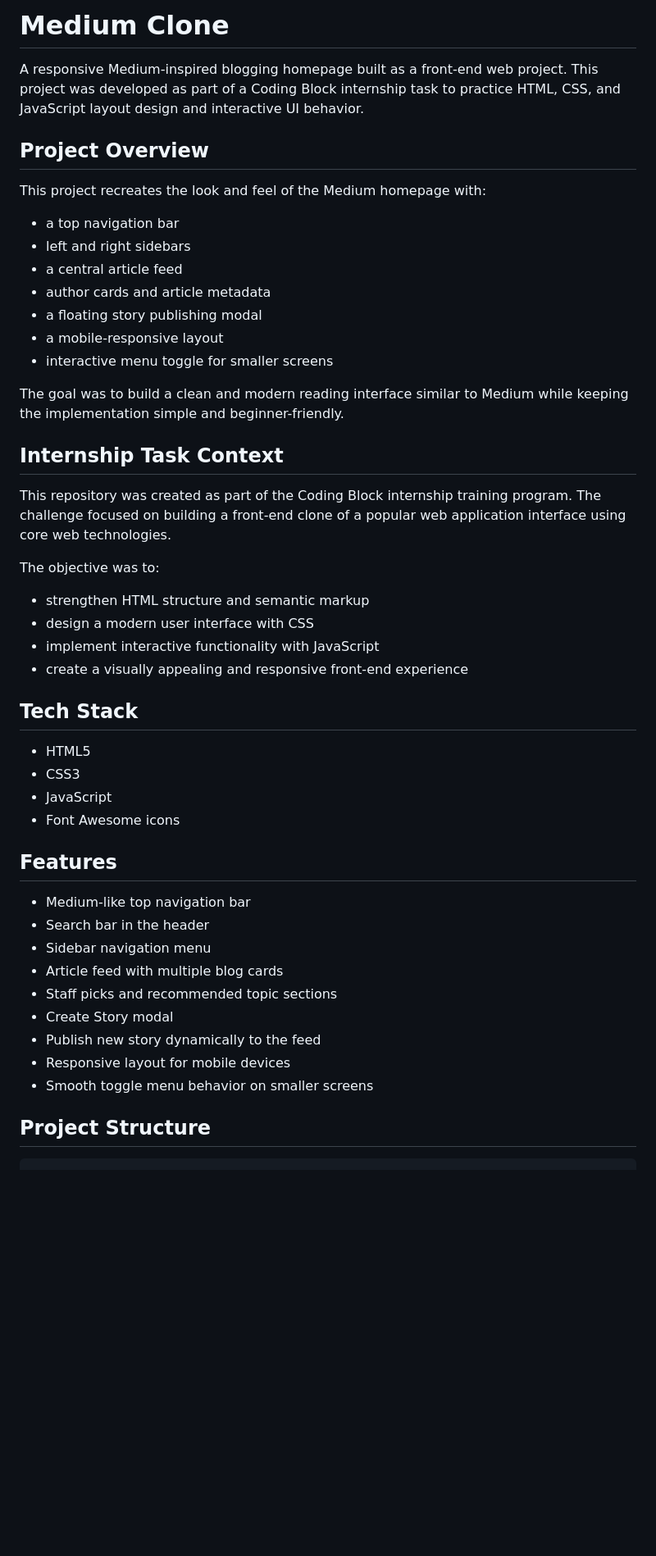
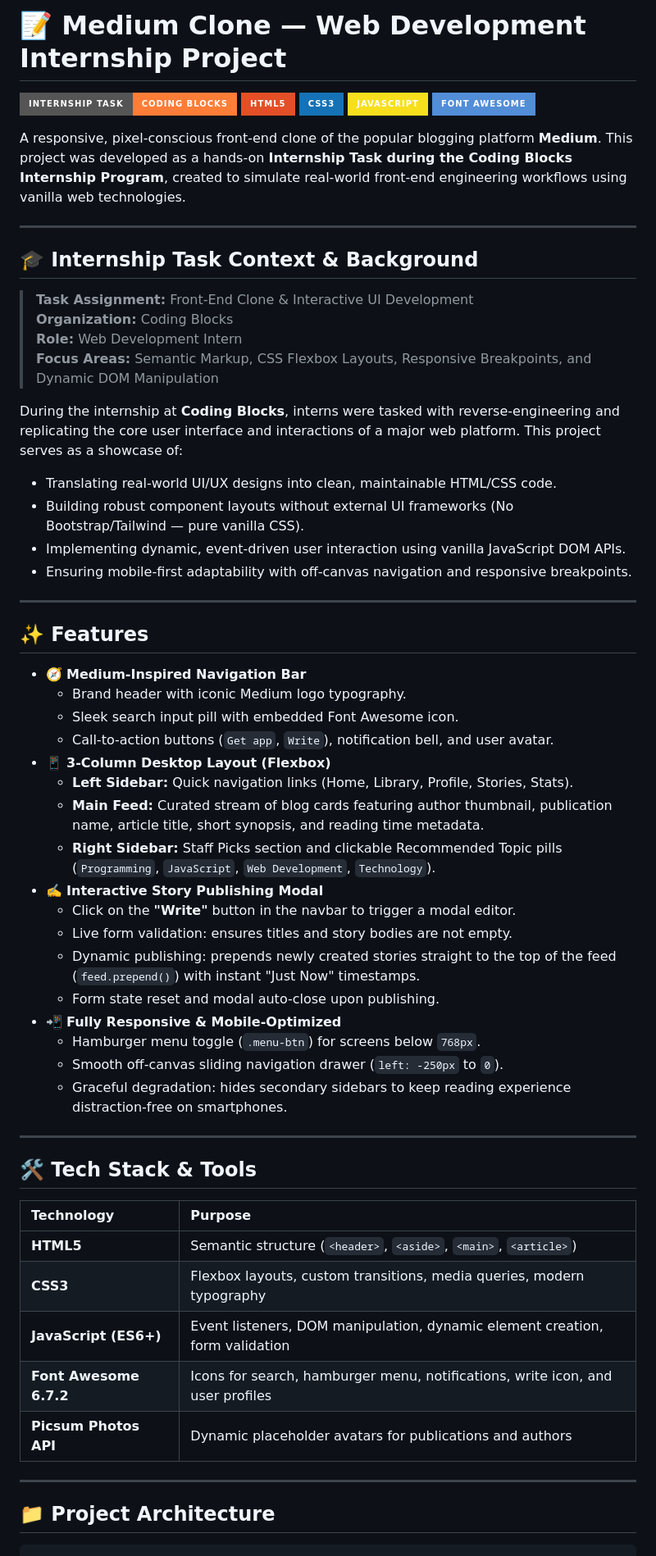
Before and after one commit to Sanjeet3065/Medium-Clone, a Markdown page: README.md, the part around one of its changes. Shown at 82% size. Rendered like a GitHub page; badges without logos; blank space fills up the shorter version.

Commit message:
docs: update README with project analysis and Coding Blocks internship context

````diff
--- a/README.md
+++ b/README.md
@@ -1,52 +1,65 @@
-# Medium Clone
+# 📝 Medium Clone — Web Development Internship Project
 
-A responsive Medium-inspired blogging homepage built as a front-end web project. This project was developed as part of a Coding Block internship task to practice HTML, CSS, and JavaScript layout design and interactive UI behavior.
+[![Internship Task](https://img.shields.io/badge/Internship%20Task-Coding%20Blocks-orange?style=for-the-badge&logo=codeforces)](https://codingblocks.com/)
+[![HTML5](https://img.shields.io/badge/HTML5-E34F26?style=for-the-badge&logo=html5&logoColor=white)](https://developer.mozilla.org/en-US/docs/Web/HTML)
+[![CSS3](https://img.shields.io/badge/CSS3-1572B6?style=for-the-badge&logo=css3&logoColor=white)](https://developer.mozilla.org/en-US/docs/Web/CSS)
+[![JavaScript](https://img.shields.io/badge/JavaScript-F7DF1E?style=for-the-badge&logo=javascript&logoColor=black)](https://developer.mozilla.org/en-US/docs/Web/JavaScript)
+[![Font Awesome](https://img.shields.io/badge/Font%20Awesome-528DD7?style=for-the-badge&logo=font-awesome&logoColor=white)](https://fontawesome.com/)
 
-## Project Overview
+A responsive, pixel-conscious front-end clone of the popular blogging platform **Medium**. This project was developed as a hands-on **Internship Task during the Coding Blocks Internship Program**, created to simulate real-world front-end engineering workflows using vanilla web technologies.
 
-This project recreates the look and feel of the Medium homepage with:
+---
 
-- a top navigation bar
-- left and right sidebars
-- a central article feed
-- author cards and article metadata
-- a floating story publishing modal
-- a mobile-responsive layout
-- interactive menu toggle for smaller screens
+## 🎓 Internship Task Context & Background
 
-The goal was to build a clean and modern reading interface similar to Medium while keeping the implementation simple and beginner-friendly.
+> **Task Assignment:** Front-End Clone & Interactive UI Development
+> **Organization:** Coding Blocks
+> **Role:** Web Development Intern
+> **Focus Areas:** Semantic Markup, CSS Flexbox Layouts, Responsive Breakpoints, and Dynamic DOM Manipulation
 
-## Internship Task Context
+During the internship at **Coding Blocks**, interns were tasked with reverse-engineering and replicating the core user interface and interactions of a major web platform. This project serves as a showcase of:
+- Translating real-world UI/UX designs into clean, maintainable HTML/CSS code.
+- Building robust component layouts without external UI frameworks (No Bootstrap/Tailwind — pure vanilla CSS).
+- Implementing dynamic, event-driven user interaction using vanilla JavaScript DOM APIs.
+- Ensuring mobile-first adaptability with off-canvas navigation and responsive breakpoints.
 
-This repository was created as part of the Coding Block internship training program. The challenge focused on building a front-end clone of a popular web application interface using core web technologies.
+---
 
-The objective was to:
+## ✨ Features
 
-- strengthen HTML structure and semantic markup
-- design a modern user interface with CSS
-- implement interactive functionality with JavaScript
-- create a visually appealing and responsive front-end experience
+- 🧭 **Medium-Inspired Navigation Bar**
+  - Brand header with iconic Medium logo typography.
+  - Sleek search input pill with embedded Font Awesome icon.
+  - Call-to-action buttons (`Get app`, `Write`), notification bell, and user avatar.
+- 📱 **3-Column Desktop Layout (Flexbox)**
+  - **Left Sidebar:** Quick navigation links (Home, Library, Profile, Stories, Stats).
+  - **Main Feed:** Curated stream of blog cards featuring author thumbnail, publication name, article title, short synopsis, and reading time metadata.
+  - **Right Sidebar:** Staff Picks section and clickable Recommended Topic pills (`Programming`, `JavaScript`, `Web Development`, `Technology`).
+- ✍️ **Interactive Story Publishing Modal**
+  - Click on the **"Write"** button in the navbar to trigger a modal editor.
+  - Live form validation: ensures titles and story bodies are not empty.
+  - Dynamic publishing: prepends newly created stories straight to the top of the feed (`feed.prepend()`) with instant "Just Now" timestamps.
+  - Form state reset and modal auto-close upon publishing.
+- 📲 **Fully Responsive & Mobile-Optimized**
+  - Hamburger menu toggle (`.menu-btn`) for screens below `768px`.
+  - Smooth off-canvas sliding navigation drawer (`left: -250px` to `0`).
+  - Graceful degradation: hides secondary sidebars to keep reading experience distraction-free on smartphones.
 
-## Tech Stack
+---
 
-- HTML5
-- CSS3
-- JavaScript
-- Font Awesome icons
+## 🛠️ Tech Stack & Tools
 
-## Features
+| Technology | Purpose |
+| :--- | :--- |
+| **HTML5** | Semantic structure (`<header>`, `<aside>`, `<main>`, `<article>`) |
+| **CSS3** | Flexbox layouts, custom transitions, media queries, modern typography |
+| **JavaScript (ES6+)** | Event listeners, DOM manipulation, dynamic element creation, form validation |
+| **Font Awesome 6.7.2** | Icons for search, hamburger menu, notifications, write icon, and user profiles |
+| **Picsum Photos API** | Dynamic placeholder avatars for publications and authors |
 
-- Medium-like top navigation bar
-- Search bar in the header
-- Sidebar navigation menu
-- Article feed with multiple blog cards
-- Staff picks and recommended topic sections
-- Create Story modal
-- Publish new story dynamically to the feed
-- Responsive layout for mobile devices
-- Smooth toggle menu behavior on smaller screens
+---
 
-## Project Structure
+## 📁 Project Architecture
 
-```bash
+```plaintext
 Medium-Clone/
````
Also changed, not shown: other parts of README.md (+71 -45 lines).
